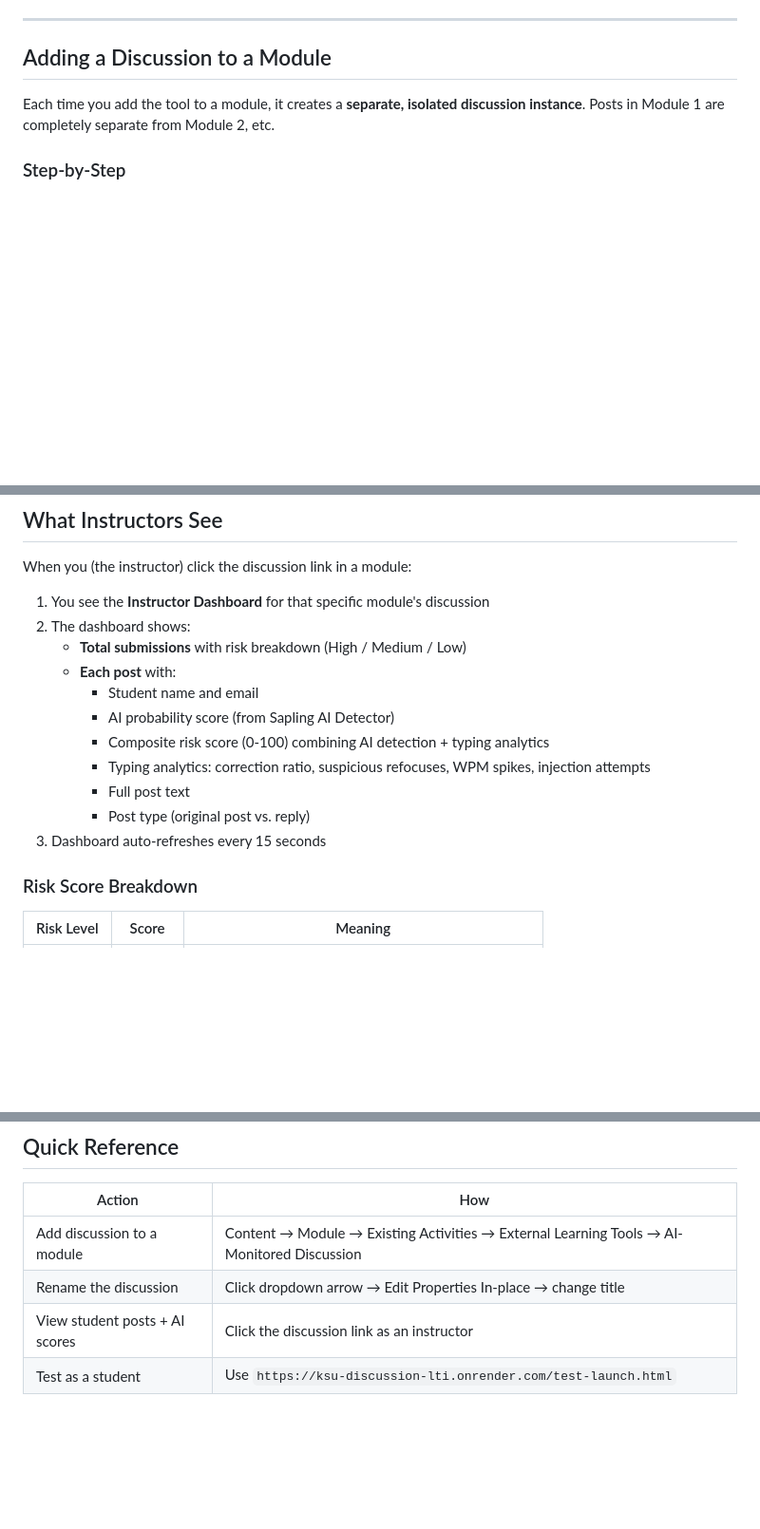
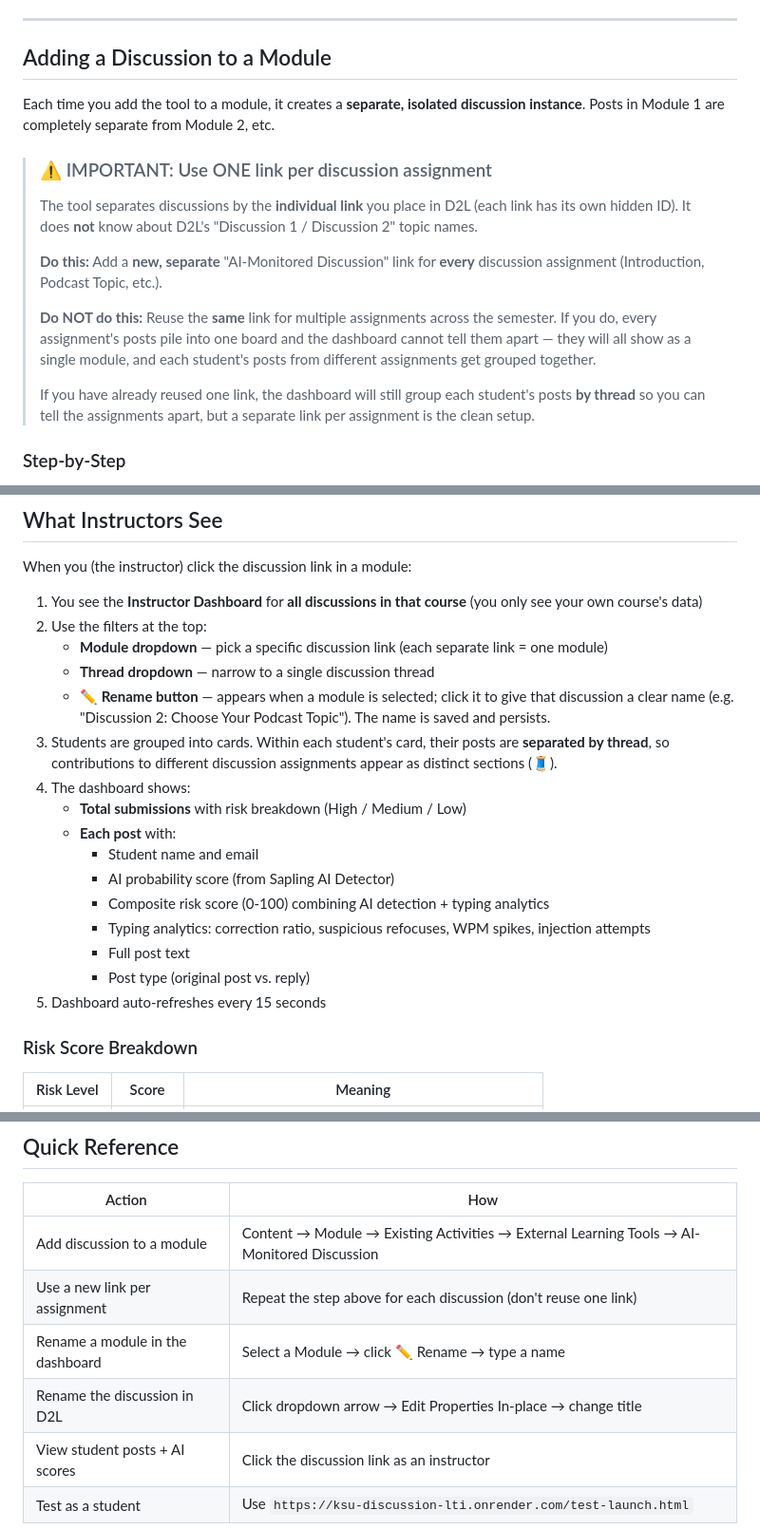
Before and after one commit to iandunham2/ksu-discussion-lti, a Markdown page: INSTRUCTOR-GUIDE.md, 3 parts joined by grey strips. Shown at 95% size. Drawn GitHub-style; blank space fills up the shorter version.

Commit message:
Docs: document one-link-per-discussion setup, dashboard filters, rename, and per-thread grouping

```diff
--- a/INSTRUCTOR-GUIDE.md
+++ b/INSTRUCTOR-GUIDE.md
@@ -20,6 +20,16 @@ The tool has already been configured as an External Learning Tool in your course
 ## Adding a Discussion to a Module
 
 Each time you add the tool to a module, it creates a **separate, isolated discussion instance**. Posts in Module 1 are completely separate from Module 2, etc.
+
+> ### ⚠️ IMPORTANT: Use ONE link per discussion assignment
+>
+> The tool separates discussions by the **individual link** you place in D2L (each link has its own hidden ID). It does **not** know about D2L's "Discussion 1 / Discussion 2" topic names.
+>
+> **Do this:** Add a **new, separate** "AI-Monitored Discussion" link for **every** discussion assignment (Introduction, Podcast Topic, etc.).
+>
+> **Do NOT do this:** Reuse the **same** link for multiple assignments across the semester. If you do, every assignment's posts pile into one board and the dashboard cannot tell them apart — they will all show as a single module, and each student's posts from different assignments get grouped together.
+>
+> If you have already reused one link, the dashboard will still group each student's posts **by thread** so you can tell the assignments apart, but a separate link per assignment is the clean setup.
 
 ### Step-by-Step
 
@@ -113,8 +123,13 @@ When a student clicks the discussion link in a module:
 
 When you (the instructor) click the discussion link in a module:
 
-1. You see the **Instructor Dashboard** for that specific module's discussion
-2. The dashboard shows:
+1. You see the **Instructor Dashboard** for **all discussions in that course** (you only see your own course's data)
+2. Use the filters at the top:
+   - **Module dropdown** — pick a specific discussion link (each separate link = one module)
+   - **Thread dropdown** — narrow to a single discussion thread
+   - **✏️ Rename button** — appears when a module is selected; click it to give that discussion a clear name (e.g. "Discussion 2: Choose Your Podcast Topic"). The name is saved and persists.
+3. Students are grouped into cards. Within each student's card, their posts are **separated by thread**, so contributions to different discussion assignments appear as distinct sections (🧵).
+4. The dashboard shows:
    - **Total submissions** with risk breakdown (High / Medium / Low)
    - **Each post** with:
      - Student name and email
@@ -123,7 +138,7 @@ When you (the instructor) click the discussion link in a module:
      - Typing analytics: correction ratio, suspicious refocuses, WPM spikes, injection attempts
      - Full post text
      - Post type (original post vs. reply)
-3. Dashboard auto-refreshes every 15 seconds
+5. Dashboard auto-refreshes every 15 seconds
 
 ### Risk Score Breakdown
 
@@ -189,6 +204,8 @@ This should not happen. Each module placement gets a unique `resource_link_id` f
 | Action | How |
 |--------|-----|
 | Add discussion to a module | Content → Module → Existing Activities → External Learning Tools → AI-Monitored Discussion |
-| Rename the discussion | Click dropdown arrow → Edit Properties In-place → change title |
+| Use a new link per assignment | Repeat the step above for each discussion (don't reuse one link) |
+| Rename a module in the dashboard | Select a Module → click ✏️ Rename → type a name |
+| Rename the discussion in D2L | Click dropdown arrow → Edit Properties In-place → change title |
 | View student posts + AI scores | Click the discussion link as an instructor |
 | Test as a student | Use `https://ksu-discussion-lti.onrender.com/test-launch.html` |
```
